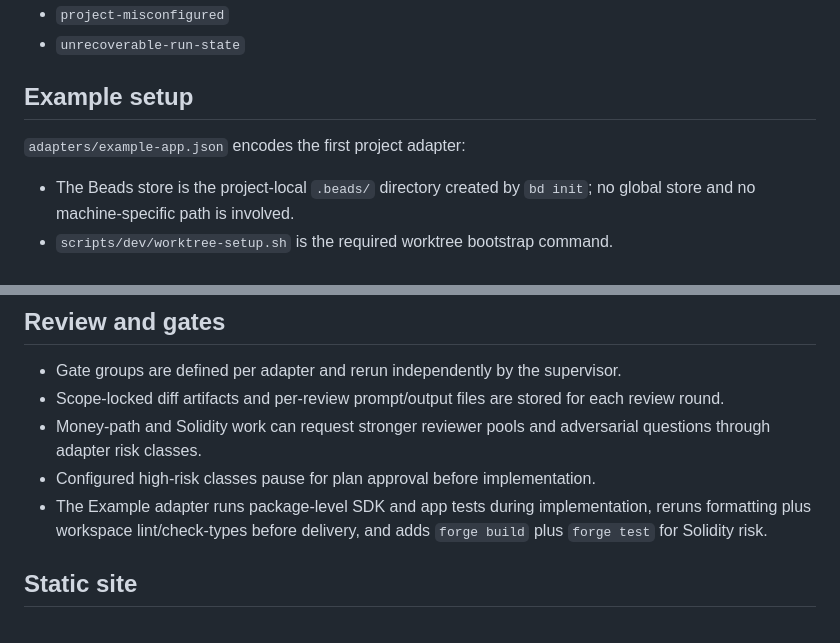
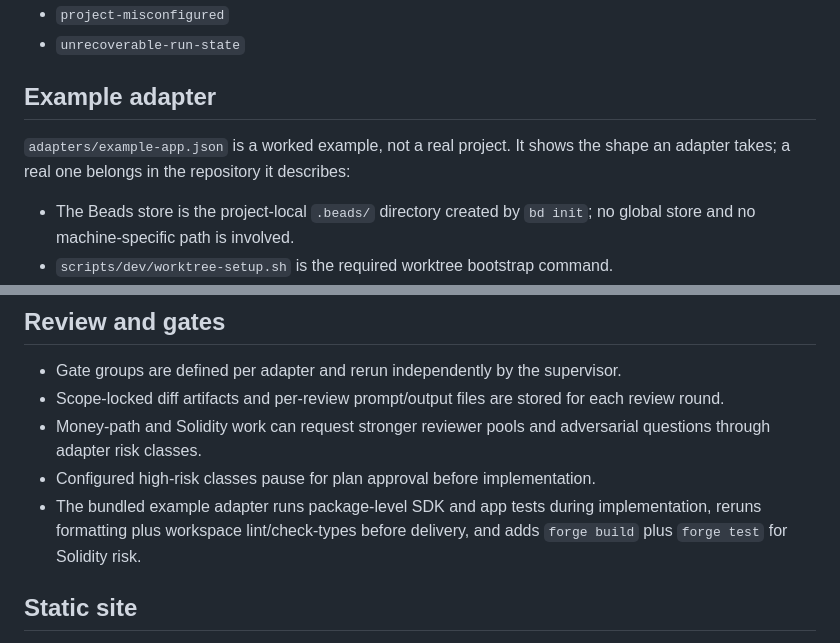
Before and after one commit to halaprix/agent-relay, a Markdown page: README.md, 2 parts joined by grey strips. Drawn GitHub-style.

Commit message:
refactor(relay): generalise the bundled adapter
The bundled adapter documented a real private codebase: package names, a
contracts package, three architecture document titles, and the project's own
name. None of that belongs in a public repository that only needs to show the
shape an adapter takes.

It is now example-app with invented names throughout. The structure is
unchanged, including the solidity gate group and the money-path and
solidity-core risk classes, because those demonstrate risk-class routing and
reveal nothing about any particular project.

Direction this sets: core lives here, project-specific adapters live in the
repository they describe. loadAdapter still resolves only against this repo's
adapters directory, so loading an external one is filed separately.

109 tests, lint, drift, and both plugin validators green.

```diff
--- a/README.md
+++ b/README.md
@@ -60,9 +60,9 @@ All commands return structured JSON and one of these stable exit classes:
 - `project-misconfigured`
 - `unrecoverable-run-state`
 
-## Example setup
+## Example adapter
 
-`adapters/example-app.json` encodes the first project adapter:
+`adapters/example-app.json` is a worked example, not a real project. It shows the shape an adapter takes; a real one belongs in the repository it describes:
 
 - The Beads store is the project-local `.beads/` directory created by `bd init`; no global store and no machine-specific path is involved.
 - `scripts/dev/worktree-setup.sh` is the required worktree bootstrap command.
@@ -141,7 +141,7 @@ Work is addressed hierarchically: `agent-relay-n95` is an epic, `agent-relay-n95
 - Scope-locked diff artifacts and per-review prompt/output files are stored for each review round.
 - Money-path and Solidity work can request stronger reviewer pools and adversarial questions through adapter risk classes.
 - Configured high-risk classes pause for plan approval before implementation.
-- The Example adapter runs package-level SDK and app tests during implementation, reruns formatting plus workspace lint/check-types before delivery, and adds `forge build` plus `forge test` for Solidity risk.
+- The bundled example adapter runs package-level SDK and app tests during implementation, reruns formatting plus workspace lint/check-types before delivery, and adds `forge build` plus `forge test` for Solidity risk.
 
 ## Static site
 
```
